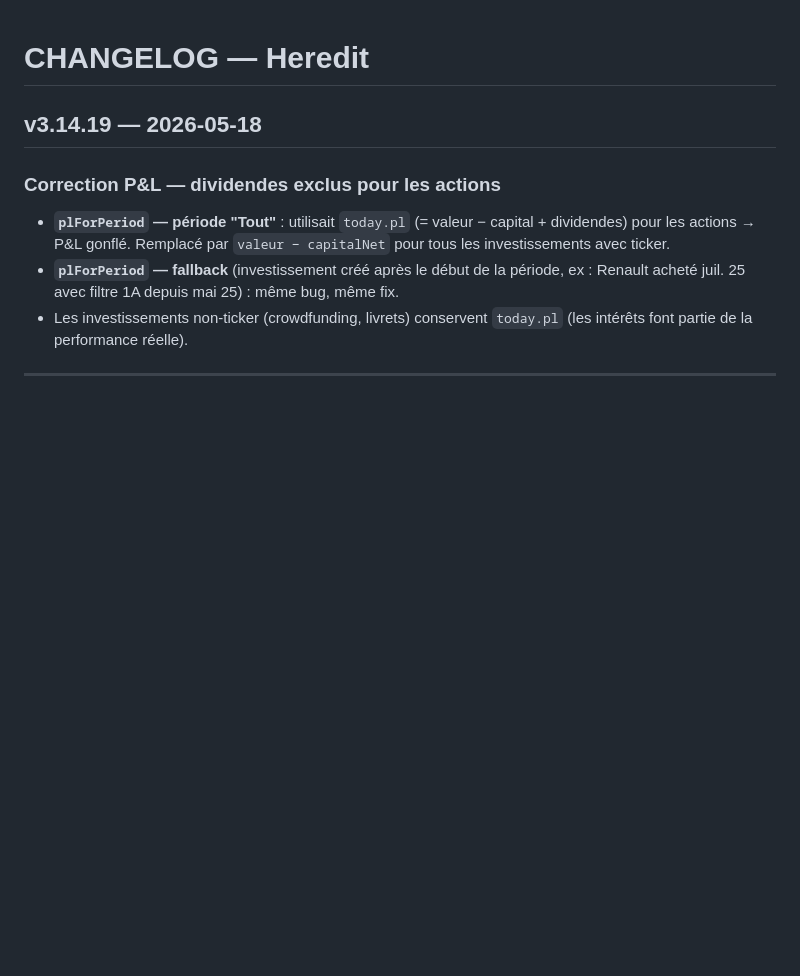
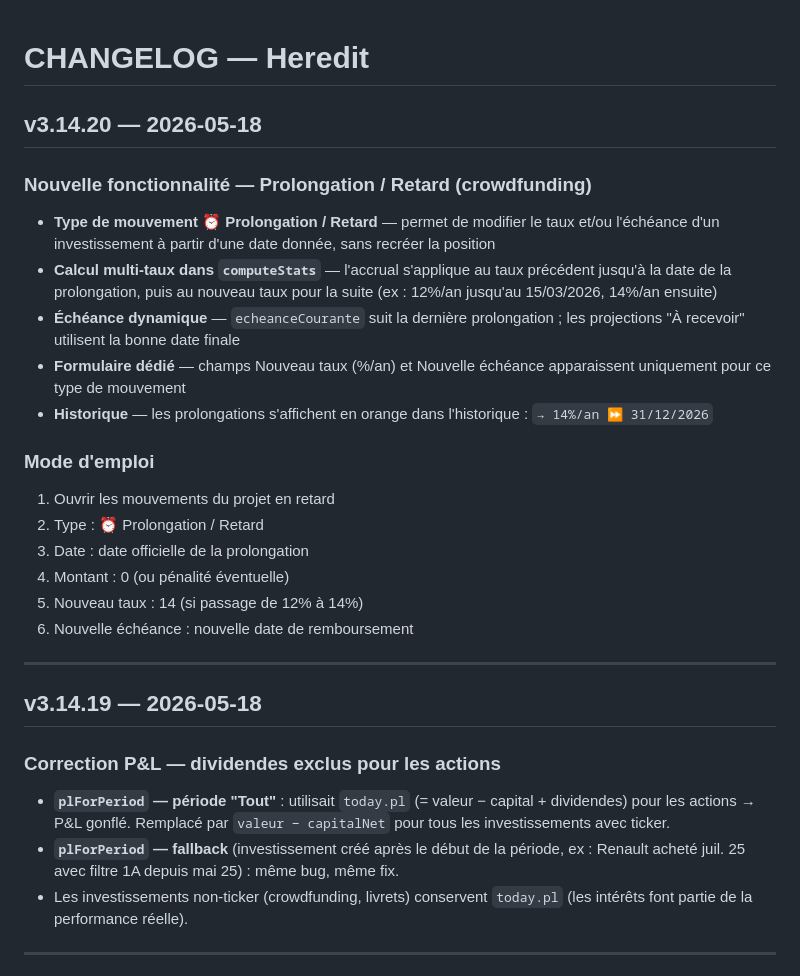
Before and after one commit to unyti/heredit-releases, a Markdown page: CHANGELOG.md, the part around the change. Drawn GitHub-style; blank space fills up the shorter version.

```diff
--- a/CHANGELOG.md
+++ b/CHANGELOG.md
@@ -1,4 +1,23 @@
 # CHANGELOG — Heredit
+
+## v3.14.20 — 2026-05-18
+
+### Nouvelle fonctionnalité — Prolongation / Retard (crowdfunding)
+- **Type de mouvement ⏰ Prolongation / Retard** — permet de modifier le taux et/ou l'échéance d'un investissement à partir d'une date donnée, sans recréer la position
+- **Calcul multi-taux dans `computeStats`** — l'accrual s'applique au taux précédent jusqu'à la date de la prolongation, puis au nouveau taux pour la suite (ex : 12%/an jusqu'au 15/03/2026, 14%/an ensuite)
+- **Échéance dynamique** — `echeanceCourante` suit la dernière prolongation ; les projections "À recevoir" utilisent la bonne date finale
+- **Formulaire dédié** — champs Nouveau taux (%/an) et Nouvelle échéance apparaissent uniquement pour ce type de mouvement
+- **Historique** — les prolongations s'affichent en orange dans l'historique : `→ 14%/an ⏩ 31/12/2026`
+
+### Mode d'emploi
+1. Ouvrir les mouvements du projet en retard
+2. Type : ⏰ Prolongation / Retard
+3. Date : date officielle de la prolongation
+4. Montant : 0 (ou pénalité éventuelle)
+5. Nouveau taux : 14 (si passage de 12% à 14%)
+6. Nouvelle échéance : nouvelle date de remboursement
+
+---
 
 ## v3.14.19 — 2026-05-18
 
```
